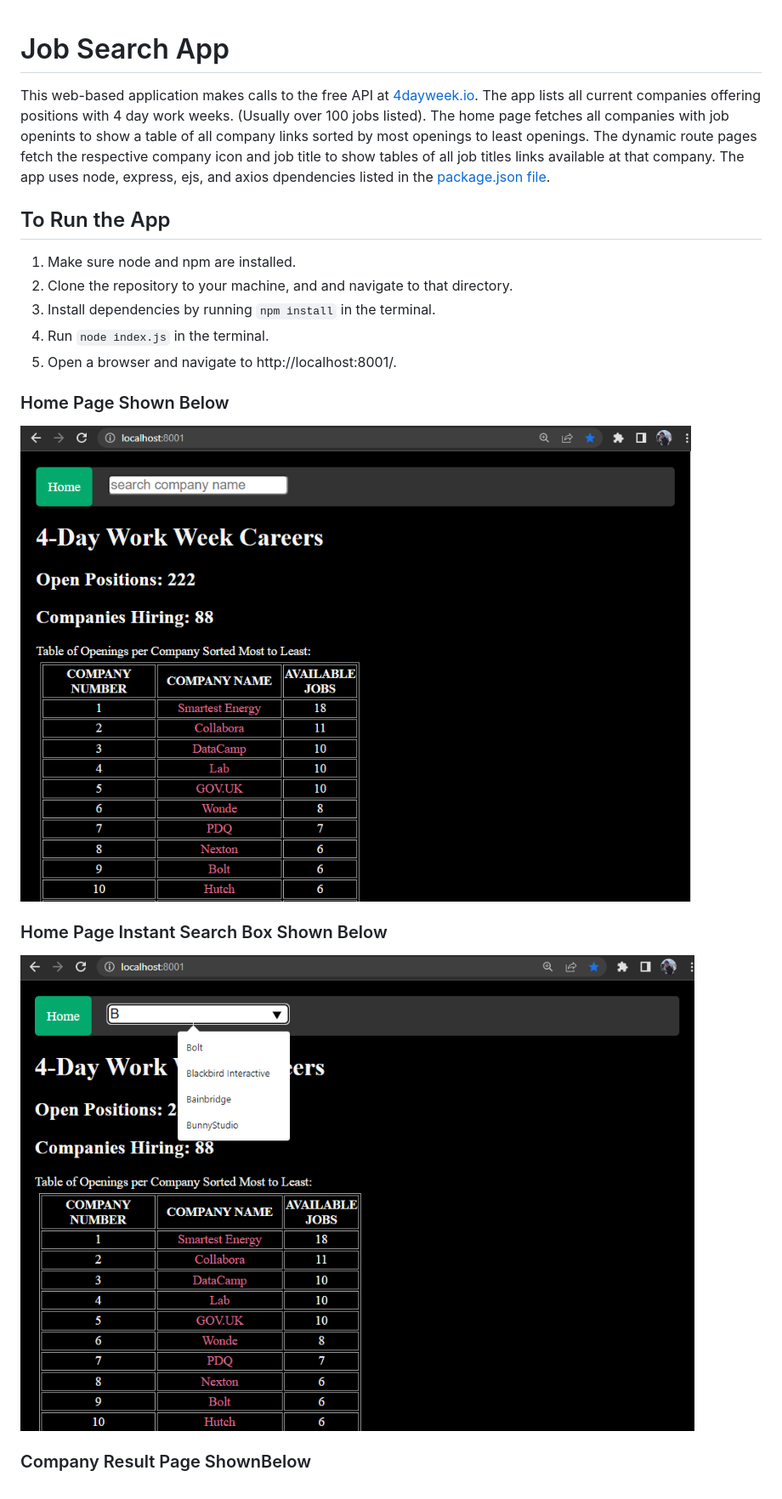
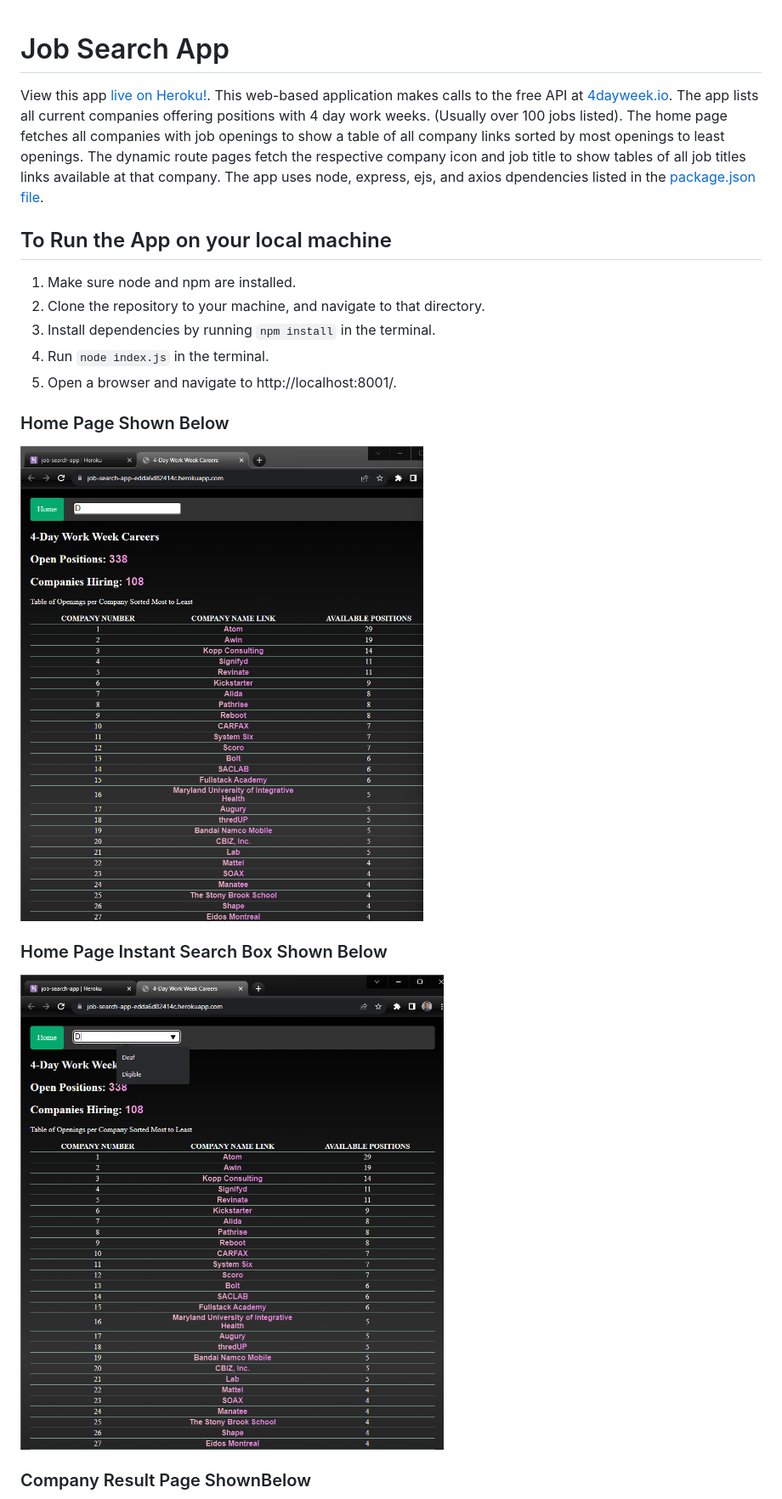
Before and after one commit to RamonJOrtega/jobSearchApp, a Markdown page: README.md, the part around the change. Shown: that part at 85% size. GitHub-like rendering; pictures changed too: public/img/appHome.png, public/img/appHome1.png.

Commit message:
update read me with Heroku instructions

```diff
--- a/README.md
+++ b/README.md
@@ -1,14 +1,15 @@
 # Job Search App
+View this app [live on Heroku!](https://job-search-app-edda6d82414c.herokuapp.com/).
 This web-based application makes calls to the free API at [4dayweek.io](https://4dayweek.io/).
 The app lists all current companies offering positions with 4 day work weeks. (Usually over 100 jobs listed).
-The home page fetches all companies with job openints to show a table of all company links sorted by most openings to least openings.
+The home page fetches all companies with job openings to show a table of all company links sorted by most openings to least openings.
 The dynamic route pages fetch the respective company icon and job title to show tables of all job titles links available at that company.
 The app uses node, express, ejs, and axios dpendencies listed in the [package.json file](https://github.com/RamonJOrtega/jobSearchApp/blob/main/package.json).
 
 
-## To Run the App
+## To Run the App on your local machine
 1. Make sure node and npm are installed.
-2. Clone the repository to your machine, and and navigate to that directory.
+2. Clone the repository to your machine, and navigate to that directory.
 3. Install dependencies by running `npm install` in the terminal.
 4. Run `node index.js` in the terminal.
 5. Open a browser and navigate to http://localhost:8001/.
@@ -18,11 +19,9 @@ The app uses node, express, ejs, and axios dpendencies listed in the [package.js
 ![alt text](https://github.com/RamonJOrtega/jobSearchApp/blob/main/public/img/appHome1.png)
 
 
-
 ### Home Page Instant Search Box Shown Below
 ![alt text](https://github.com/RamonJOrtega/jobSearchApp/blob/main/public/img/appHome.png)
 
 
-
 ### Company Result Page ShownBelow
 ![alt text](https://github.com/RamonJOrtega/jobSearchApp/blob/main/public/img/appHome3.png)
```
Also changed, not shown: public/img/appHome3.png.
